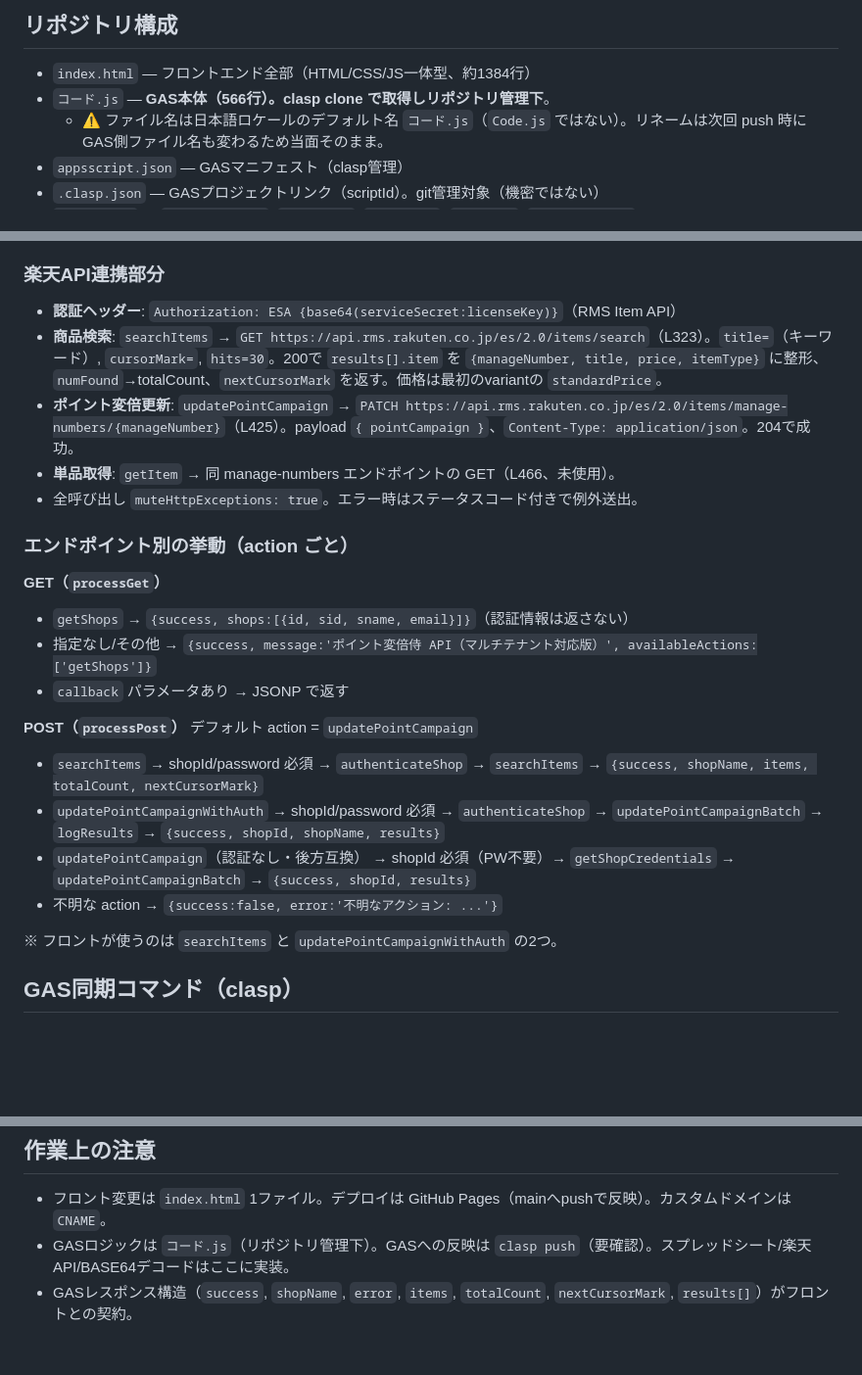
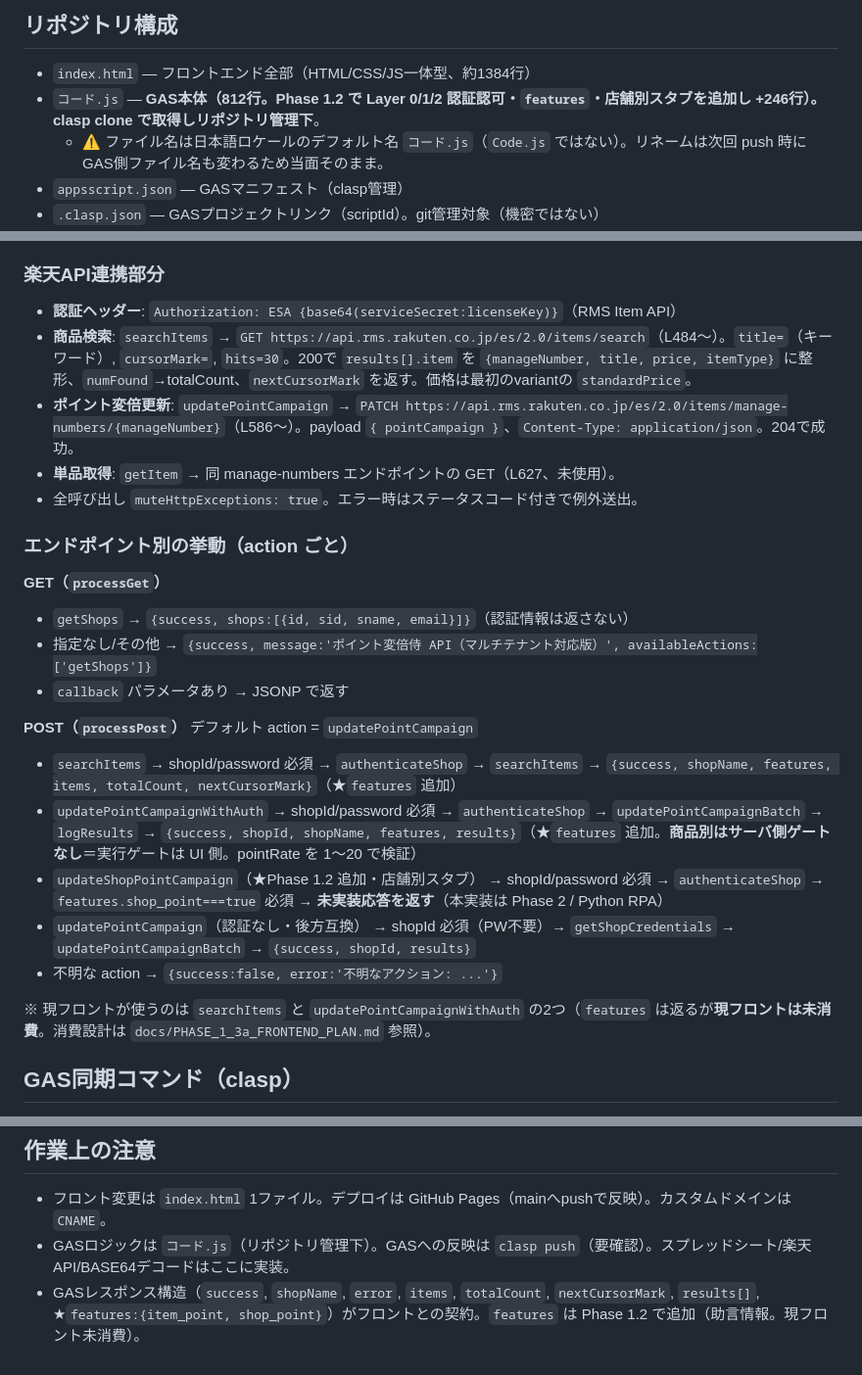
Before and after one commit to ginzasugiden/Rpointup, a Markdown page: CLAUDE.md, 3 parts joined by grey strips. Shown at 98% size. Rendered like a GitHub page; blank space fills up the shorter version.

```diff
--- a/CLAUDE.md
+++ b/CLAUDE.md
@@ -68,7 +68,7 @@ items.patch のドキュメントには明示されていない。
 
 ## リポジトリ構成
 - `index.html` — フロントエンド全部（HTML/CSS/JS一体型、約1384行）
-- `コード.js` — **GAS本体（566行）。clasp clone で取得しリポジトリ管理下**。
+- `コード.js` — **GAS本体（812行。Phase 1.2 で Layer 0/1/2 認証認可・`features`・店舗別スタブを追加し +246行）。clasp clone で取得しリポジトリ管理下**。
   - ⚠️ ファイル名は日本語ロケールのデフォルト名 `コード.js`（`Code.js` ではない）。リネームは次回 push 時に GAS側ファイル名も変わるため当面そのまま。
 - `appsscript.json` — GASマニフェスト（clasp管理）
 - `.clasp.json` — GASプロジェクトリンク（scriptId）。git管理対象（機密ではない）
@@ -168,9 +176,9 @@ items.patch のドキュメントには明示されていない。
 
 ### 楽天API連携部分
 - **認証ヘッダー**: `Authorization: ESA {base64(serviceSecret:licenseKey)}`（RMS Item API）
-- **商品検索**: `searchItems` → `GET https://api.rms.rakuten.co.jp/es/2.0/items/search`（L323）。`title=`（キーワード）, `cursorMark=`, `hits=30`。200で `results[].item` を `{manageNumber, title, price, itemType}` に整形、`numFound`→totalCount、`nextCursorMark` を返す。価格は最初のvariantの `standardPrice`。
-- **ポイント変倍更新**: `updatePointCampaign` → `PATCH https://api.rms.rakuten.co.jp/es/2.0/items/manage-numbers/{manageNumber}`（L425）。payload `{ pointCampaign }`、`Content-Type: application/json`。204で成功。
-- **単品取得**: `getItem` → 同 manage-numbers エンドポイントの GET（L466、未使用）。
+- **商品検索**: `searchItems` → `GET https://api.rms.rakuten.co.jp/es/2.0/items/search`（L484〜）。`title=`（キーワード）, `cursorMark=`, `hits=30`。200で `results[].item` を `{manageNumber, title, price, itemType}` に整形、`numFound`→totalCount、`nextCursorMark` を返す。価格は最初のvariantの `standardPrice`。
+- **ポイント変倍更新**: `updatePointCampaign` → `PATCH https://api.rms.rakuten.co.jp/es/2.0/items/manage-numbers/{manageNumber}`（L586〜）。payload `{ pointCampaign }`、`Content-Type: application/json`。204で成功。
+- **単品取得**: `getItem` → 同 manage-numbers エンドポイントの GET（L627、未使用）。
 - 全呼び出し `muteHttpExceptions: true`。エラー時はステータスコード付きで例外送出。
 
 ### エンドポイント別の挙動（action ごと）
@@ -180,12 +188,13 @@ items.patch のドキュメントには明示されていない。
 - `callback` パラメータあり → JSONP で返す
 
 **POST（`processPost`）** デフォルト action = `updatePointCampaign`
-- `searchItems` → shopId/password 必須 → `authenticateShop` → `searchItems` → `{success, shopName, items, totalCount, nextCursorMark}`
-- `updatePointCampaignWithAuth` → shopId/password 必須 → `authenticateShop` → `updatePointCampaignBatch` → `logResults` → `{success, shopId, shopName, results}`
+- `searchItems` → shopId/password 必須 → `authenticateShop` → `searchItems` → `{success, shopName, features, items, totalCount, nextCursorMark}`（★`features` 追加）
+- `updatePointCampaignWithAuth` → shopId/password 必須 → `authenticateShop` → `updatePointCampaignBatch` → `logResults` → `{success, shopId, shopName, features, results}`（★`features` 追加。**商品別はサーバ側ゲートなし**＝実行ゲートは UI 側。pointRate を 1〜20 で検証）
+- `updateShopPointCampaign`（★Phase 1.2 追加・店舗別スタブ） → shopId/password 必須 → `authenticateShop` → `features.shop_point===true` 必須 → **未実装応答を返す**（本実装は Phase 2 / Python RPA）
 - `updatePointCampaign`（認証なし・後方互換） → shopId 必須（PW不要）→ `getShopCredentials` → `updatePointCampaignBatch` → `{success, shopId, results}`
 - 不明な action → `{success:false, error:'不明なアクション: ...'}`
 
-※ フロントが使うのは `searchItems` と `updatePointCampaignWithAuth` の2つ。
+※ 現フロントが使うのは `searchItems` と `updatePointCampaignWithAuth` の2つ（`features` は返るが**現フロントは未消費**。消費設計は `docs/PHASE_1_3a_FRONTEND_PLAN.md` 参照）。
 
 ## GAS同期コマンド（clasp）
 - `clasp pull` … GAS本体の最新を取得（`コード.js` / `appsscript.json` を上書き）
@@ -203,4 +212,4 @@ items.patch のドキュメントには明示されていない。
 ## 作業上の注意
 - フロント変更は `index.html` 1ファイル。デプロイは GitHub Pages（mainへpushで反映）。カスタムドメインは `CNAME`。
 - GASロジックは `コード.js`（リポジトリ管理下）。GASへの反映は `clasp push`（要確認）。スプレッドシート/楽天API/BASE64デコードはここに実装。
-- GASレスポンス構造（`success`, `shopName`, `error`, `items`, `totalCount`, `nextCursorMark`, `results[]`）がフロントとの契約。
+- GASレスポンス構造（`success`, `shopName`, `error`, `items`, `totalCount`, `nextCursorMark`, `results[]`, ★`features:{item_point, shop_point}`）がフロントとの契約。`features` は Phase 1.2 で追加（助言情報。現フロント未消費）。
```
Also changed, not shown: other parts of CLAUDE.md (+31 -23 lines), docs/PHASE_1_3a_FRONTEND_PLAN.md (added, +289 -0 lines).
